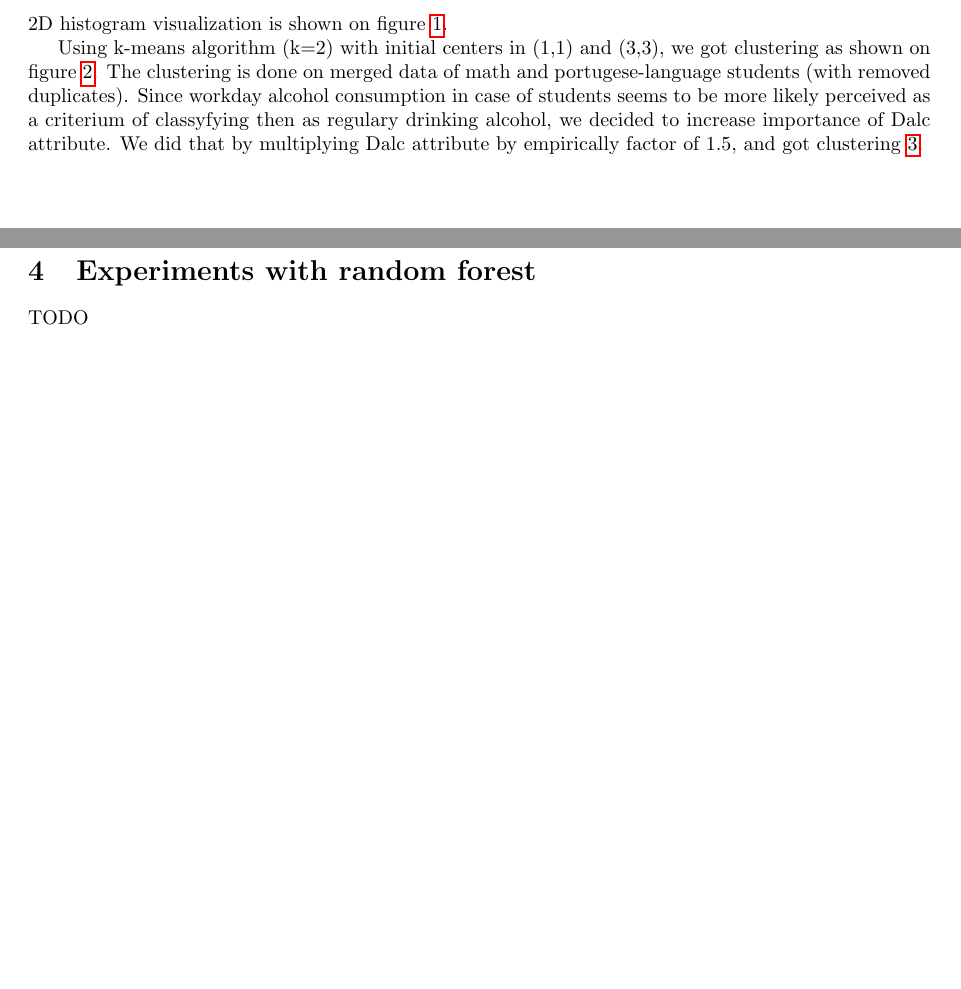
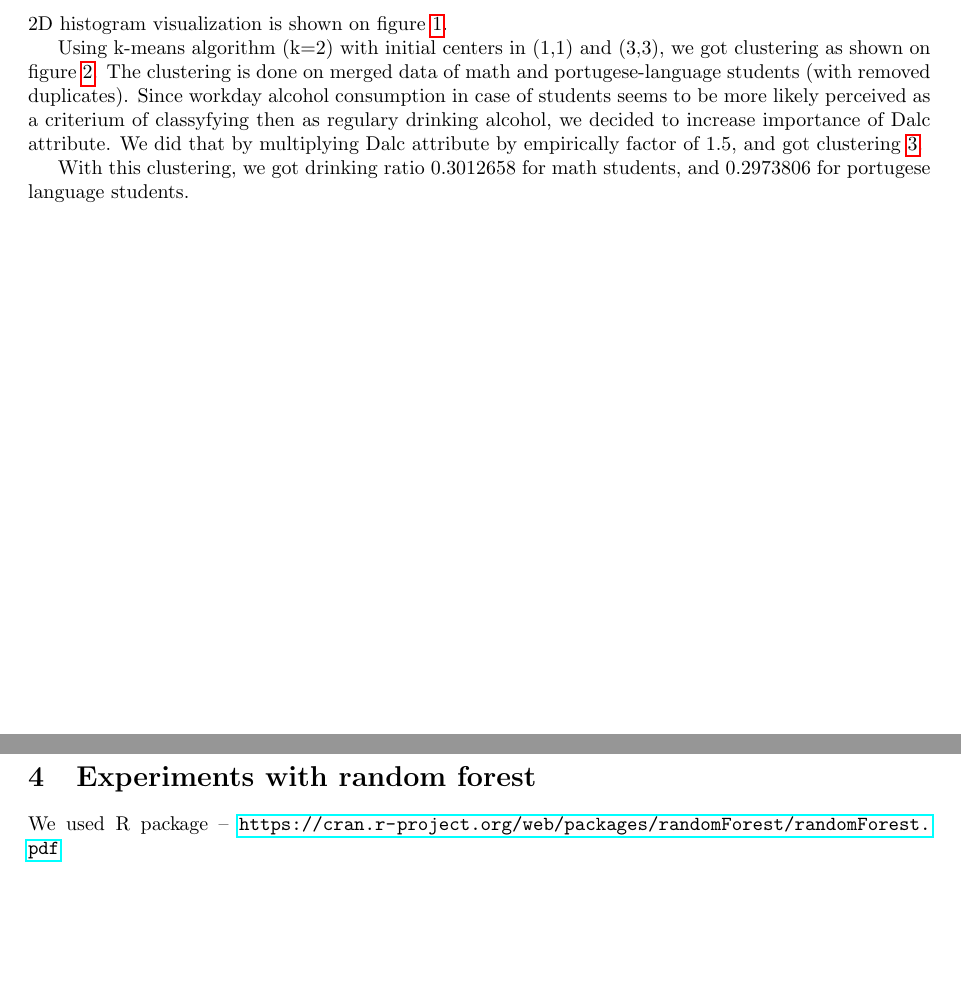
Before and after one commit to msypetkowski/MOWProj, a LaTeX document (doc/main.tex): two parts of pages 1 and 9 of 9, joined at a grey line, cut so that both start at the same text, the shorter picture padded with empty space. Compiled offline with pdfLaTeX.

```diff
--- a/doc/main.tex
+++ b/doc/main.tex
@@ -52,6 +52,11 @@
 regulary drinking alcohol,
 we decided to increase importance of Dalc attribute.
 We did that by multiplying Dalc attribute by empirically factor of 1.5, and got clustering \ref{fig:clust2}.
+
+With this clustering, we got drinking ratio 0.3012658 for math students,
+and 0.2973806 for portugese language students.
+
+
 
 % TODO: think about following
 % We maximize consistency within 2 clusters of data using Silhouette coeficient
@@ -257,9 +262,10 @@
     \label{fig:single2}
 \end{figure}
 
+
 \newpage
 \section{Experiments with random forest}
-TODO
+We used R package -- \url{https://cran.r-project.org/web/packages/randomForest/randomForest.pdf}
 
 
 \end{document}
```
Also changed, not shown: 1 other file.
